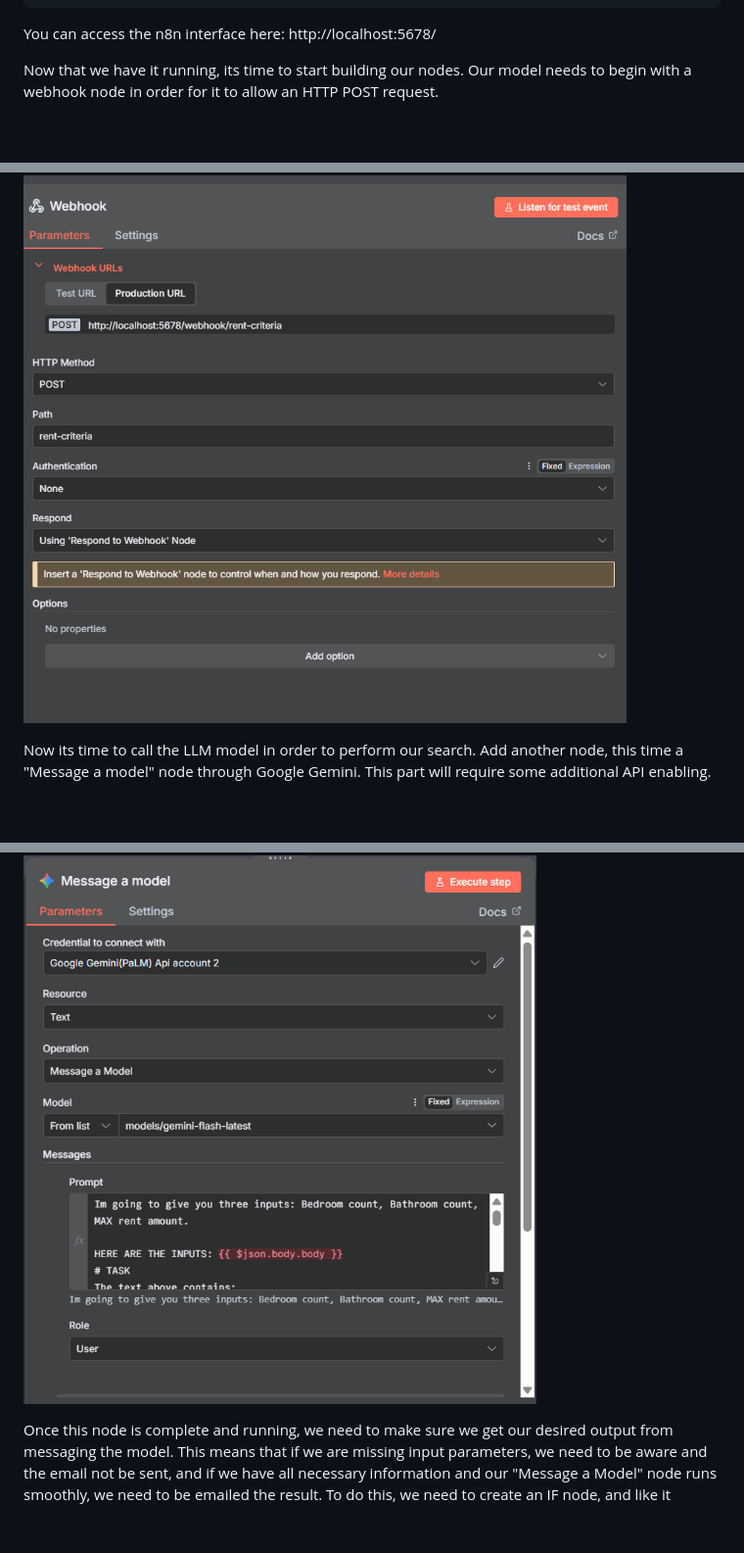
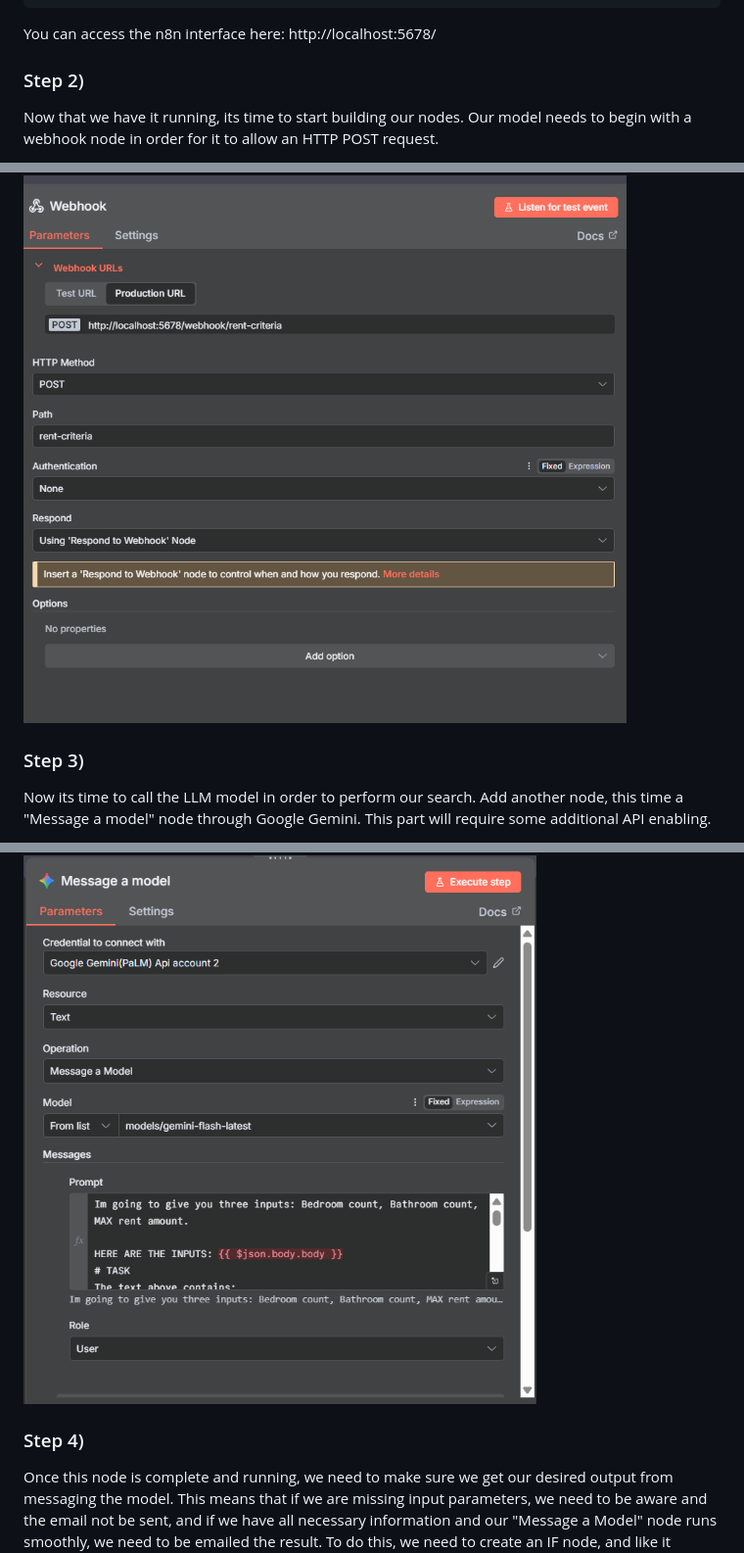
Before and after one commit to yshaikh06/Build-Anything, a Markdown page: README.md, 3 parts joined by grey strips. Shown: that part at 98% size. Drawn GitHub-style; blank space fills up the shorter version.

```diff
--- a/README.md
+++ b/README.md
@@ -57,7 +58,7 @@ Next, lets run n8n in Docker
     docker.n8n.io/n8nio/n8n
 
 You can access the n8n interface here: http://localhost:5678/
-
+### Step 2)
 Now that we have it running, its time to start building our nodes. Our model needs to begin with a webhook node in order for it to allow an HTTP POST request.
 
 Select the POST HTTP Method within the node and set the "Respond" dropdown to "Using Respond to Webhook Node". Also customize the Path (ex. rent-criteria). This node acts as our entry point for the entire model, without these key components, we won't be able to build off of this node.
@@ -66,6 +67,7 @@ The configuration of the node should look similar to this:
 
 ![Webhook Configuration](assets/webhook_img.png)
 
+### Step 3)
 Now its time to call the LLM model in order to perform our search. Add another node, this time a "Message a model" node through Google Gemini. This part will require some additional API enabling.
 
 The ones we need for this project are Gemini's API and Gmail's API. You can enable the specific API's that are needed here: https://console.cloud.google.com/
@@ -85,6 +87,7 @@ Here is what the inside of the node should look like:
 
 ![Message A Model](assets/message_a_model_img.png)
 
+### Step 4)
 Once this node is complete and running, we need to make sure we get our desired output from messaging the model. This means that if we are missing input parameters, we need to be aware and the email not be sent, and if we have all necessary information and our "Message a Model" node runs smoothly, we need to be emailed the result. To do this, we need to create an IF node, and like it sounds, it uses an input to determine what to do.
 
 In this specific project, we first need to have Gemini output a consistent message if something goes wrong, for example "Please provide ALL inputs". Now, in the IF node, it uses Gemini's output to determine if it is suitable for an email.
```
Also changed, not shown: other parts of README.md (+9 -3 lines).
